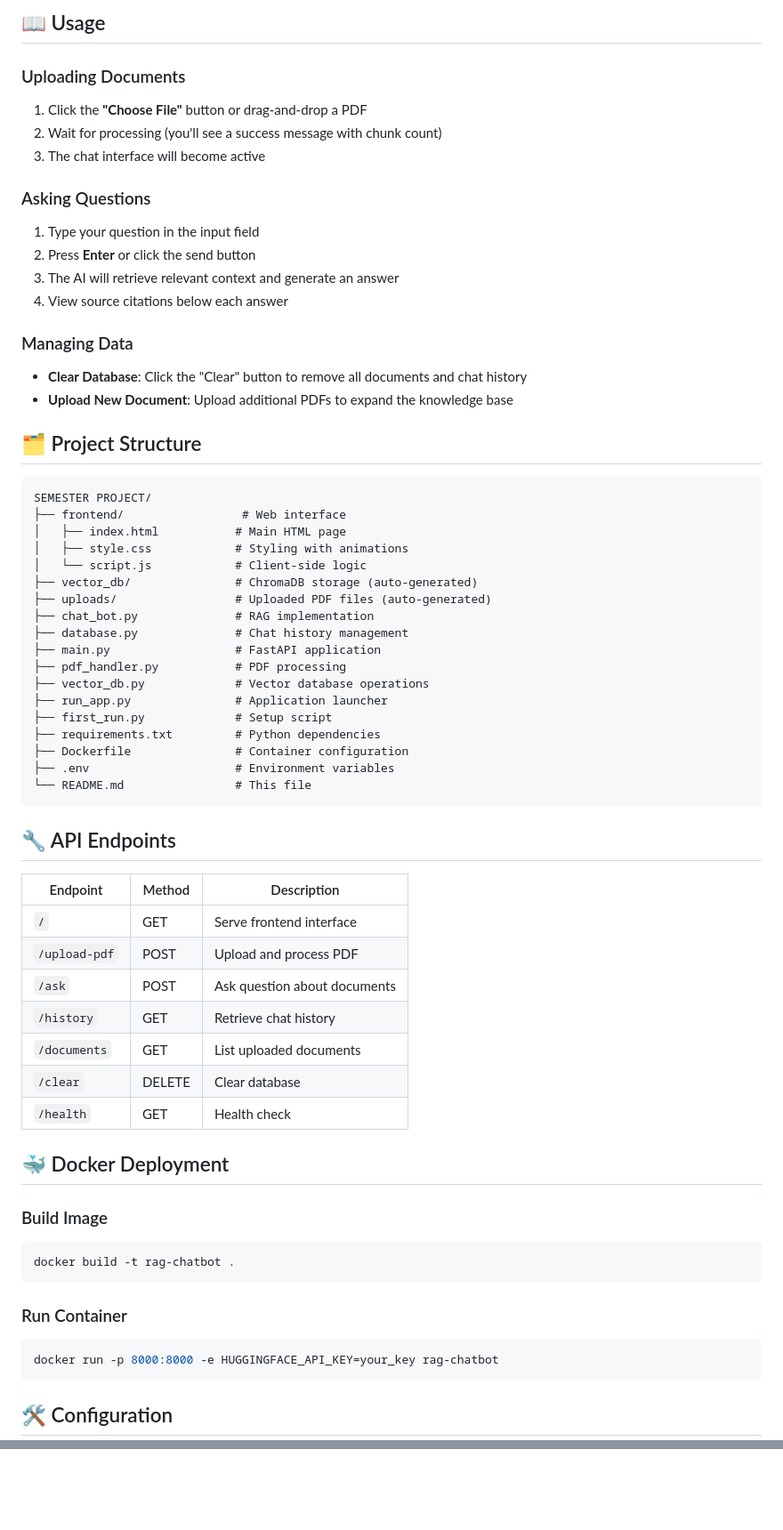
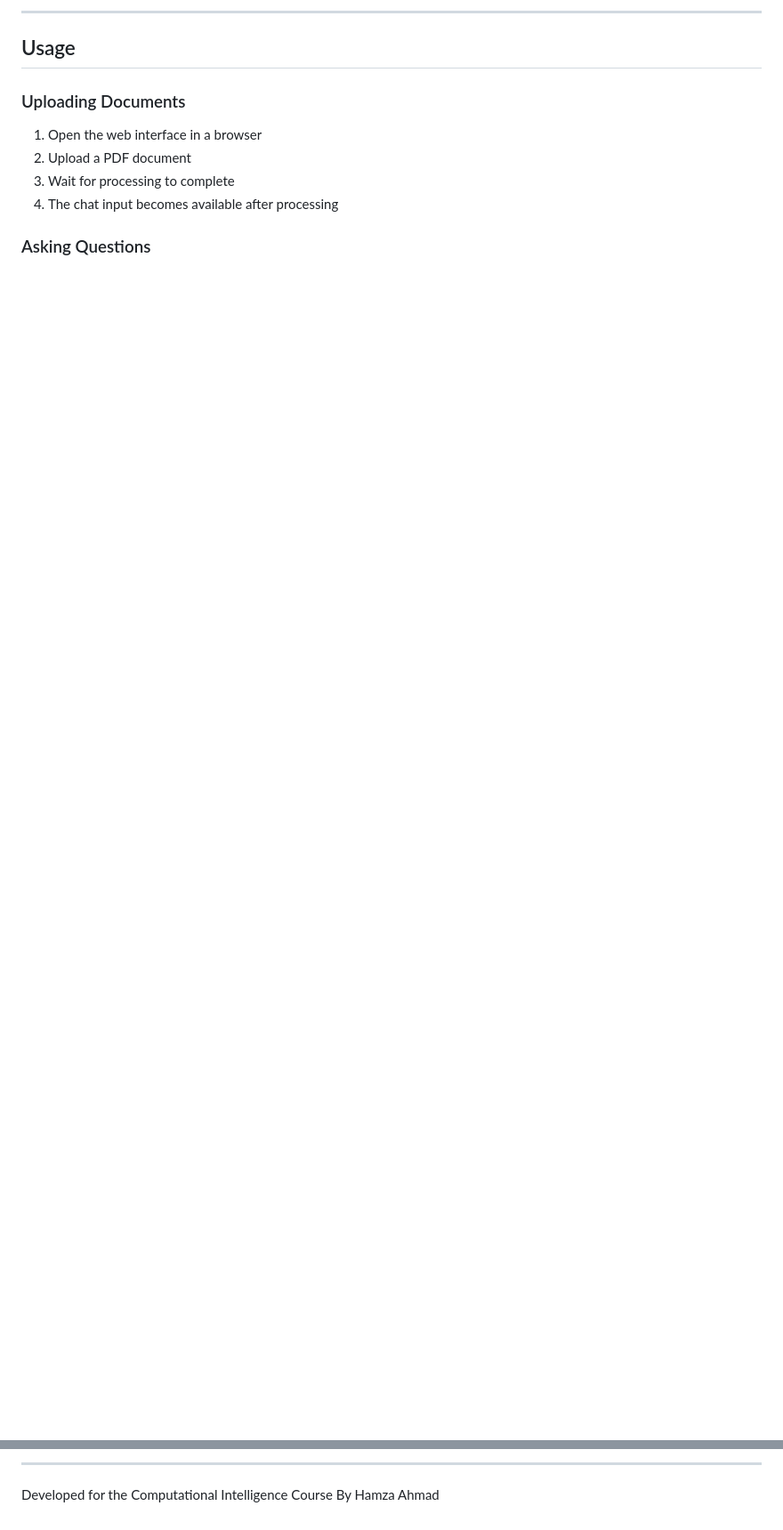
Before and after one commit to HamzaAhmadOfficial/RAG-Based-Chatbot, a Markdown page: README.md, 2 parts joined by grey strips. Shown at 89% size. Drawn GitHub-style; blank space fills up the shorter version.

Commit message:
Revise README for clarity and structure
Updated README to improve clarity and organization, including features, setup instructions, and troubleshooting sections.

````diff
--- a/README.md
+++ b/README.md
@@ -85,72 +74,14 @@ The application will:
 
-## 📖 Usage
+---
+
+## Usage
 
 ### Uploading Documents
 
-1. Click the **"Choose File"** button or drag-and-drop a PDF
-2. Wait for processing (you'll see a success message with chunk count)
-3. The chat interface will become active
+1. Open the web interface in a browser
+2. Upload a PDF document
+3. Wait for processing to complete
+4. The chat input becomes available after processing
 
 ### Asking Questions
 
-1. Type your question in the input field
-2. Press **Enter** or click the send button
-3. The AI will retrieve relevant context and generate an answer
-4. View source citations below each answer
-
-### Managing Data
-
-- **Clear Database**: Click the "Clear" button to remove all documents and chat history
-- **Upload New Document**: Upload additional PDFs to expand the knowledge base
-
-## 🗂️ Project Structure
-
-```
-SEMESTER PROJECT/
-├── frontend/                 # Web interface
-│   ├── index.html           # Main HTML page
-│   ├── style.css            # Styling with animations
-│   └── script.js            # Client-side logic
-├── vector_db/               # ChromaDB storage (auto-generated)
-├── uploads/                 # Uploaded PDF files (auto-generated)
-├── chat_bot.py              # RAG implementation
-├── database.py              # Chat history management
-├── main.py                  # FastAPI application
-├── pdf_handler.py           # PDF processing
-├── vector_db.py             # Vector database operations
-├── run_app.py               # Application launcher
-├── first_run.py             # Setup script
-├── requirements.txt         # Python dependencies
-├── Dockerfile               # Container configuration
-├── .env                     # Environment variables
-└── README.md                # This file
-```
-
-## 🔧 API Endpoints
-
-| Endpoint | Method | Description |
-|----------|--------|-------------|
-| `/` | GET | Serve frontend interface |
-| `/upload-pdf` | POST | Upload and process PDF |
-| `/ask` | POST | Ask question about documents |
-| `/history` | GET | Retrieve chat history |
-| `/documents` | GET | List uploaded documents |
-| `/clear` | DELETE | Clear database |
-| `/health` | GET | Health check |
-
-## 🐳 Docker Deployment
-
-### Build Image
-
-```bash
-docker build -t rag-chatbot .
-```
-
-### Run Container
-
-```bash
-docker run -p 8000:8000 -e HUGGINGFACE_API_KEY=your_key rag-chatbot
-```
-
-## 🛠️ Configuration
-
@@ -253,0 +203,3 @@ For issues or questions:
+---
+
+Developed for the Computational Intelligence Course By Hamza Ahmad
````
Also changed, not shown: other parts of README.md (+158 -151 lines).
